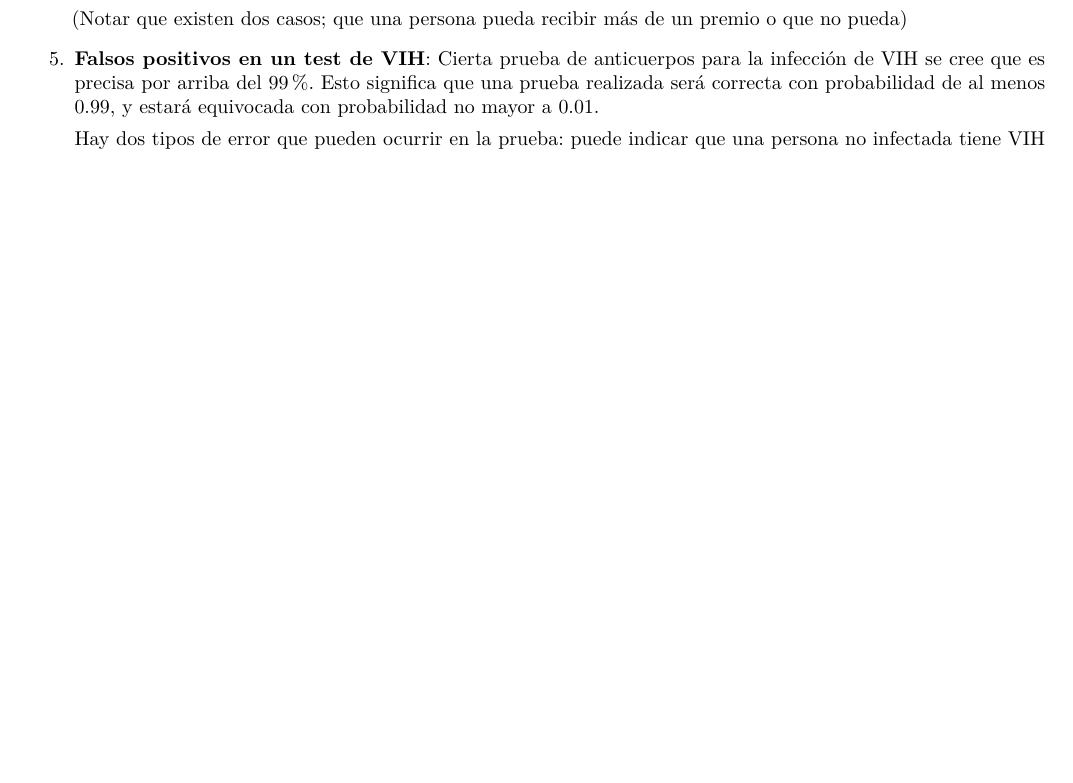
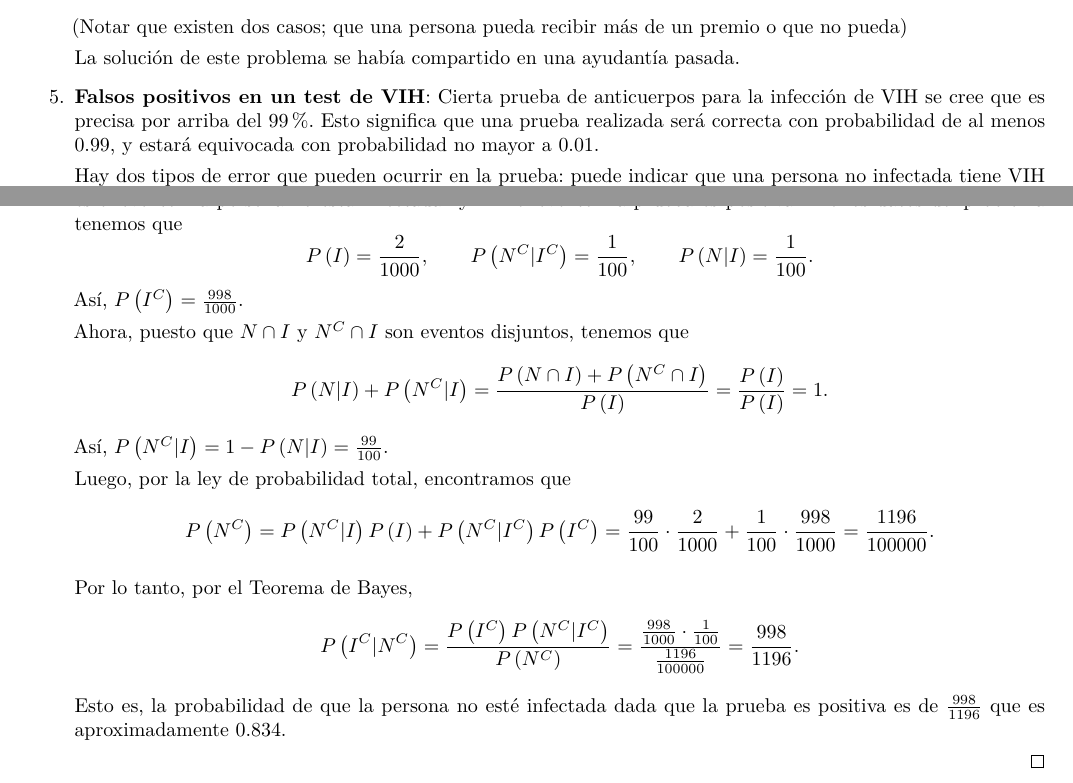
Before and after one commit to soy-esaul/Ayudantes, a LaTeX document (Ayudantía5.tex): part of page 3 of 3 before the commit and two parts of pages 3 and 4 of 4 after it, the two joined at a grey line, cut so that both start at the same text, the shorter picture padded with empty space. Compiled offline with pdfLaTeX.

Commit message:
Soluciones a quiz

```diff
--- a/Ayudantía5.tex
+++ b/Ayudantía5.tex
@@ -109,6 +149,8 @@ Con esto en mente calcularemos las probabilidades solicitadas
 
     (Notar que existen dos casos; que una persona pueda recibir más de un premio o que no pueda)
 
+    La solución de este problema se había compartido en una ayudantía pasada.
+
 
 
     \item \textbf{Falsos positivos en un test de VIH}: Cierta prueba de anticuerpos para la infección de VIH se cree que es precisa por arriba del $99\%$. Esto significa que una prueba realizada será correcta con probabilidad de al menos 0.99, y estará equivocada con probabilidad no mayor a 0.01.
@@ -116,6 +158,34 @@ Con esto en mente calcularemos las probabilidades solicitadas
     Hay dos tipos de error que pueden ocurrir en la prueba: puede indicar que una persona no infectada tiene VIH (falso positivo), o puede indicar que una persona infectada no tiene VIH (falso negativo). Supongamos que el error es de exactamente $1\%$ tanto para falsos positivos como para falsos negativos.
 
     La prevalencia del VIH en Canadá en 2005 fue de aproximadamente 2 infectados por cada 1000 personas en la población\footnote[1]{Screening for HIV: A Review of the Evidence for the U.S. Preventive Services Tsk Force, Chou et al., Annals of Internal Medicine, July 5, 2005, col. 143, no. 1, 55-73}. Una persona es elegida de manera aleatoria de la población. Dicha persona es analizada con la prueba y esta resulta positiva. ¿Cuál es la probabilidad de que esta persona en realidad NO esté infectada?
+
+
+    \begin{proof}[Soluci\'on]
+        Sean $I$ el evento ''la persona est\'a infectada'' y $N$ el evento ''la prueba es negativa''. Notemos que $I^C$ es el evento ''la persona no est\'a infectada'' y $N^C$ el evento ''la prueba es positiva''. De los datos del problema tenemos que
+        \[
+            \P{I} = \frac{2}{1000}, \qquad \P{N^C | I^C} = \frac{1}{100}, \qquad \P{N | I} = \frac{1}{100}.
+        \]
+        As\'i, $\P{I^C} = \frac{998}{1000}$.
+
+        Ahora, puesto que $N \cap I$ y $N^C \cap I$ son eventos disjuntos, tenemos que
+        \[
+            \P{N | I} + \P{N^C | I} = \frac{\P{N \cap I} + \P{N^C \cap I}}{\P{I}} = \frac{\P{I}}{\P{I}} = 1.
+        \]
+        As\'i, $\P{N^C | I} = 1 - \P{N | I} = \frac{99}{100}$.
+
+        Luego, por la ley de probabilidad total, encontramos que
+        \[
+            \P{N^C} = \P{N^C | I}\P{I} + \P{N^C | I^C}\P{I^C} = \frac{99}{100}\cdot \frac{2}{1000} + \frac{1}{100}\cdot \frac{998}{1000} = \frac{1196}{100000}.
+        \]
+
+        Por lo tanto, por el Teorema de Bayes,
+        \[
+            \P{I^C | N^C} = \frac{\P{I^C}\P{N^C | I^C}}{\P{N^C}} = \frac{\frac{998}{1000}\cdot \frac{1}{100}}{\frac{1196}{100000}} = \frac{998}{1196}.
+        \]
+        Esto es, la probabilidad de que la persona no est\'e infectada dada que la prueba es positiva es de $\frac{998}{1196}$ que es aproximadamente 0.834.
+
+    \end{proof}
+
 \end{enumerate}
 
 
```
Also changed, not shown: Ayudantía5.pdf, Ayudantía5.tex (40 more changed lines), 3 other files.
